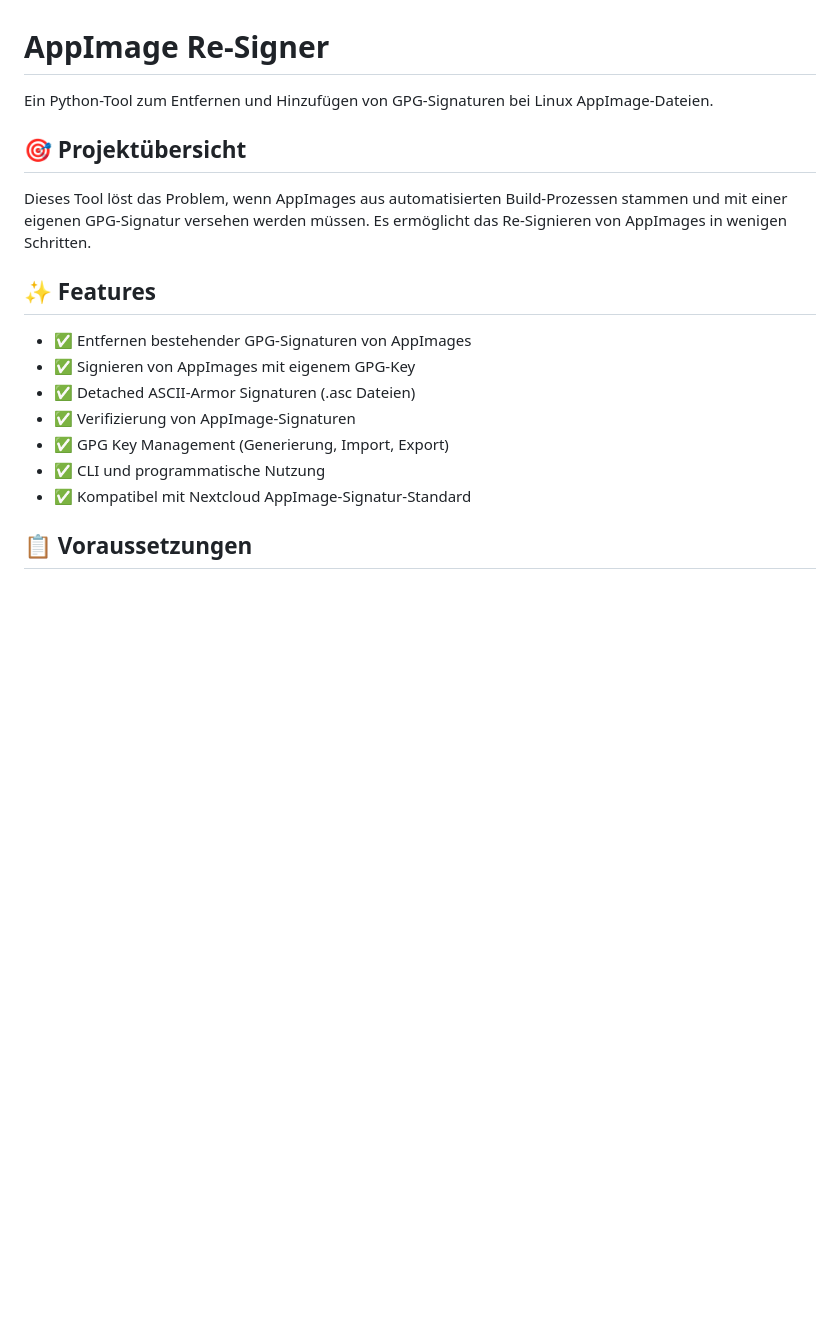
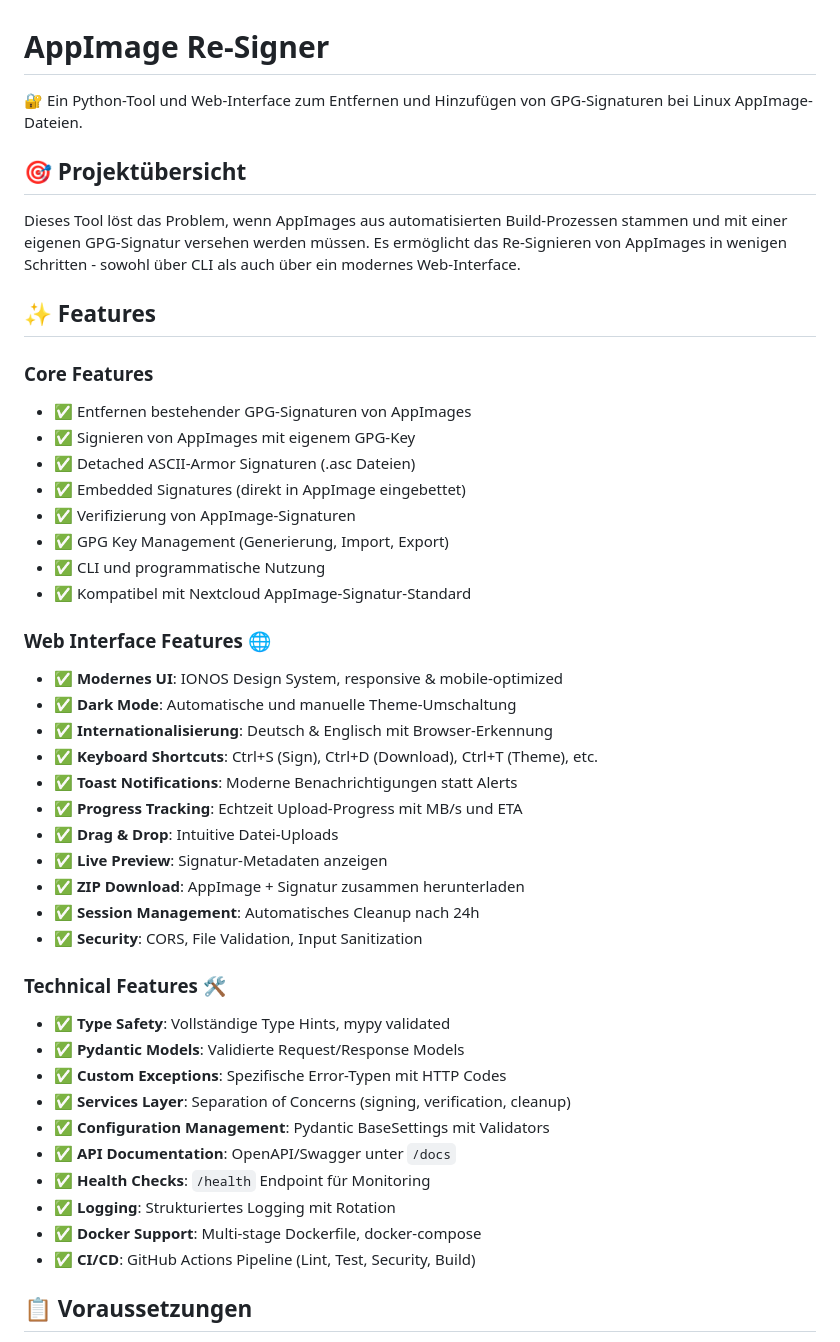
Before and after one commit to xXRoxXeRXx/appimage-resigner, a Markdown page: README.md, the part around the change. GitHub-like rendering; blank space fills up the shorter version.

Commit message:
docs(readme): Expand features section with Web Interface and Technical features
- Added Web Interface Features section (10+ features)
- Added Technical Features section (11+ technical improvements)
- Reorganized features into Core/Web/Technical categories
- Highlighted Dark Mode, i18n, Keyboard Shortcuts
- Documented Toast Notifications, Progress Tracking
- Added Type Safety, Pydantic Models, Services Layer
- Mentioned API Docs, Health Checks, Docker, CI/CD

```diff
--- a/README.md
+++ b/README.md
@@ -1,20 +1,47 @@
 # AppImage Re-Signer
 
-Ein Python-Tool zum Entfernen und Hinzufügen von GPG-Signaturen bei Linux AppImage-Dateien.
+🔐 Ein Python-Tool und Web-Interface zum Entfernen und Hinzufügen von GPG-Signaturen bei Linux AppImage-Dateien.
 
 ## 🎯 Projektübersicht
 
-Dieses Tool löst das Problem, wenn AppImages aus automatisierten Build-Prozessen stammen und mit einer eigenen GPG-Signatur versehen werden müssen. Es ermöglicht das Re-Signieren von AppImages in wenigen Schritten.
+Dieses Tool löst das Problem, wenn AppImages aus automatisierten Build-Prozessen stammen und mit einer eigenen GPG-Signatur versehen werden müssen. Es ermöglicht das Re-Signieren von AppImages in wenigen Schritten - sowohl über CLI als auch über ein modernes Web-Interface.
 
-## ✨ Features
+##  ✨ Features
 
+### Core Features
 - ✅ Entfernen bestehender GPG-Signaturen von AppImages
 - ✅ Signieren von AppImages mit eigenem GPG-Key
 - ✅ Detached ASCII-Armor Signaturen (.asc Dateien)
+- ✅ Embedded Signatures (direkt in AppImage eingebettet)
 - ✅ Verifizierung von AppImage-Signaturen
 - ✅ GPG Key Management (Generierung, Import, Export)
 - ✅ CLI und programmatische Nutzung
 - ✅ Kompatibel mit Nextcloud AppImage-Signatur-Standard
+
+### Web Interface Features 🌐
+- ✅ **Modernes UI**: IONOS Design System, responsive & mobile-optimized
+- ✅ **Dark Mode**: Automatische und manuelle Theme-Umschaltung
+- ✅ **Internationalisierung**: Deutsch & Englisch mit Browser-Erkennung
+- ✅ **Keyboard Shortcuts**: Ctrl+S (Sign), Ctrl+D (Download), Ctrl+T (Theme), etc.
+- ✅ **Toast Notifications**: Moderne Benachrichtigungen statt Alerts
+- ✅ **Progress Tracking**: Echtzeit Upload-Progress mit MB/s und ETA
+- ✅ **Drag & Drop**: Intuitive Datei-Uploads
+- ✅ **Live Preview**: Signatur-Metadaten anzeigen
+- ✅ **ZIP Download**: AppImage + Signatur zusammen herunterladen
+- ✅ **Session Management**: Automatisches Cleanup nach 24h
+- ✅ **Security**: CORS, File Validation, Input Sanitization
+
+### Technical Features 🛠️
+- ✅ **Type Safety**: Vollständige Type Hints, mypy validated
+- ✅ **Pydantic Models**: Validierte Request/Response Models
+- ✅ **Custom Exceptions**: Spezifische Error-Typen mit HTTP Codes
+- ✅ **Services Layer**: Separation of Concerns (signing, verification, cleanup)
+- ✅ **Configuration Management**: Pydantic BaseSettings mit Validators
+- ✅ **API Documentation**: OpenAPI/Swagger unter `/docs`
+- ✅ **Health Checks**: `/health` Endpoint für Monitoring
+- ✅ **Logging**: Strukturiertes Logging mit Rotation
+- ✅ **Docker Support**: Multi-stage Dockerfile, docker-compose
+- ✅ **CI/CD**: GitHub Actions Pipeline (Lint, Test, Security, Build)
 
 ## 📋 Voraussetzungen
 
```
